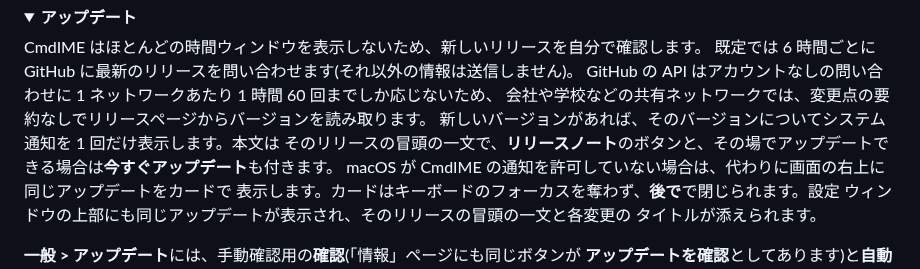
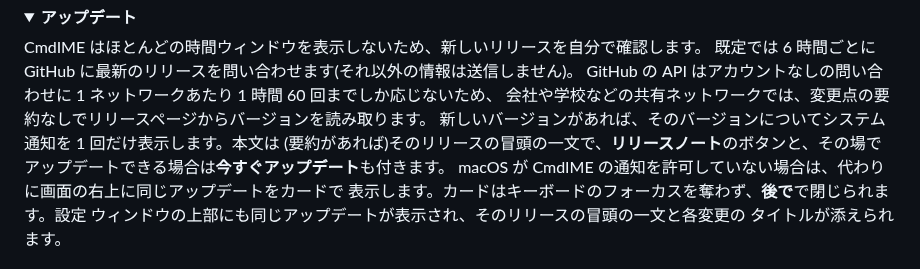
Before and after one commit to ShunmeiCho/cmd-ime, a Markdown page: README.ja.md, the part around the change. Rendered like a GitHub page; folded sections open.

```diff
--- a/README.ja.md
+++ b/README.ja.md
@@ -527,7 +527,7 @@ CmdIME はほとんどの時間ウィンドウを表示しないため、新し
 GitHub の API はアカウントなしの問い合わせに 1 ネットワークあたり 1 時間 60 回までしか応じないため、
 会社や学校などの共有ネットワークでは、変更点の要約なしでリリースページからバージョンを読み取ります。
 新しいバージョンがあれば、そのバージョンについてシステム通知を 1 回だけ表示します。本文は
-そのリリースの冒頭の一文で、**リリースノート**のボタンと、その場でアップデートできる場合は**今すぐアップデート**も付きます。
+(要約があれば)そのリリースの冒頭の一文で、**リリースノート**のボタンと、その場でアップデートできる場合は**今すぐアップデート**も付きます。
 macOS が CmdIME の通知を許可していない場合は、代わりに画面の右上に同じアップデートをカードで
 表示します。カードはキーボードのフォーカスを奪わず、**後で**で閉じられます。設定
 ウィンドウの上部にも同じアップデートが表示され、そのリリースの冒頭の一文と各変更の
```
Also changed, not shown: README.md (+1 -1 lines), README.zh-CN.md (+1 -1 lines).
